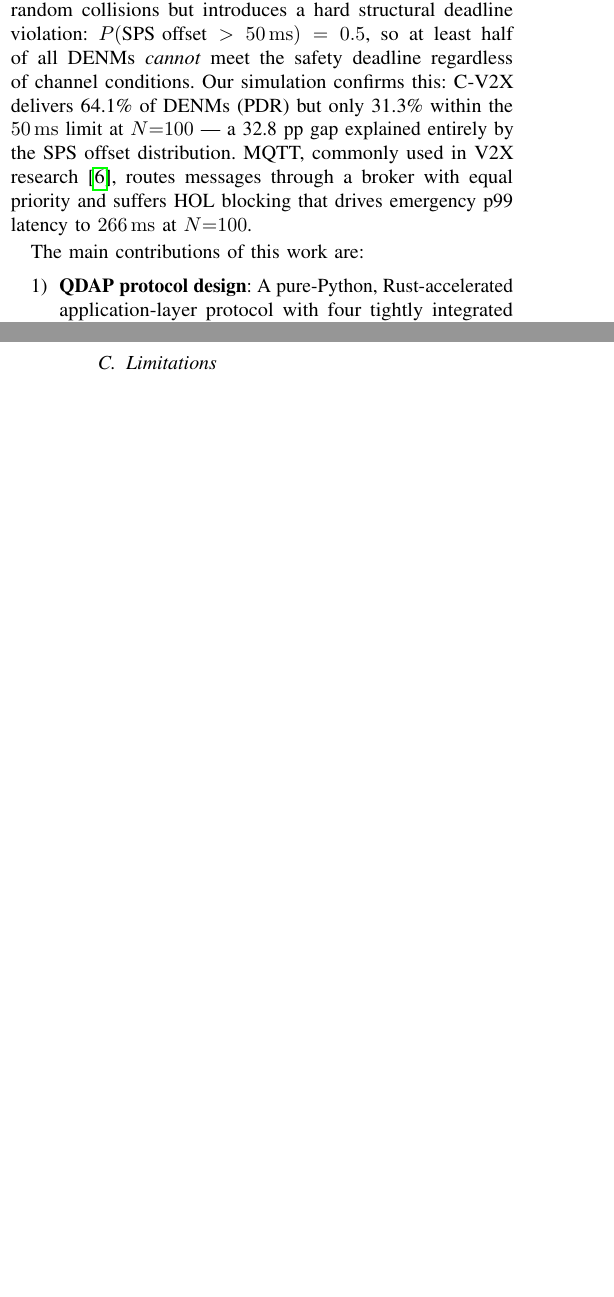
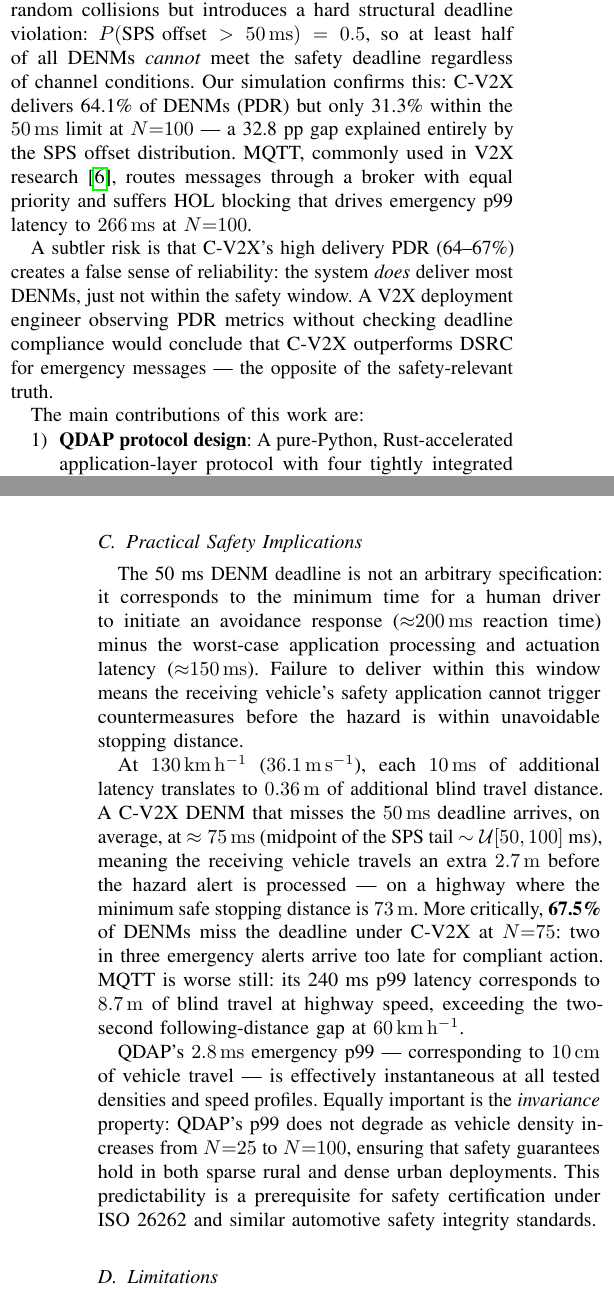
Before and after one commit to bahadir-bakla/qdap-protocol, a LaTeX paper (paper/main.tex): two parts of the columns of pages 1 and 6 of 7, joined at a grey line, cut so that both start at the same text, the shorter picture padded with empty space. Compiled offline with pdfLaTeX.

Commit message:
feat(paper): add safety implications analysis + C-V2X false-confidence warning
Discussion: new "Practical Safety Implications" subsection
- 2.8ms p99 = 10cm blind travel at 130 km/h vs 8.7m for MQTT
- C-V2X 67.5% deadline miss = 2-in-3 emergency alerts too late
- density-invariant p99 as prerequisite for ISO 26262 certification

Introduction: flag C-V2X PDR vs deadline compliance discrepancy
- high PDR (64-67%) creates false reliability signal for deployment engineers
- practitioners checking PDR alone would conclude C-V2X > DSRC — opposite of truth

Co-Authored-By: Claude Sonnet 4.6 <noreply@anthropic.com>

```diff
--- a/paper/main.tex
+++ b/paper/main.tex
@@ -120,6 +120,13 @@ explained entirely by the SPS offset distribution.
 MQTT, commonly used in V2X research~\cite{Lyu2021}, routes messages through
 a broker with equal priority and suffers HOL blocking that drives emergency
 p99 latency to \SI{266}{\milli\second} at $N{=}100$.
+
+A subtler risk is that C-V2X's high delivery PDR (64--67\%) creates
+a false sense of reliability: the system \emph{does} deliver most DENMs,
+just not within the safety window.
+A V2X deployment engineer observing PDR metrics without checking deadline
+compliance would conclude that C-V2X outperforms DSRC for emergency
+messages — the opposite of the safety-relevant truth.
 
 % ── Contributions ────────────────────────────────────────────────────────────
 The main contributions of this work are:
@@ -676,6 +683,40 @@ QDAP bypasses the issue entirely by transmitting immediately upon event
 detection, constrained only by channel access delay ($\ll \SI{1}{\milli\second}$
 at the tested densities).
 
+\subsection{Practical Safety Implications}
+
+The 50~ms DENM deadline is not an arbitrary specification: it corresponds to
+the minimum time for a human driver to initiate an avoidance response
+($\approx$\SI{200}{\milli\second} reaction time) minus the worst-case
+application processing and actuation latency
+($\approx$\SI{150}{\milli\second}).
+Failure to deliver within this window means the receiving vehicle's
+safety application cannot trigger countermeasures before the hazard is
+within unavoidable stopping distance.
+
+At \SI{130}{\kilo\metre\per\hour} (\SI{36.1}{\metre\per\second}), each
+\SI{10}{\milli\second} of additional latency translates to \SI{0.36}{\metre}
+of additional blind travel distance.
+A C-V2X DENM that misses the \SI{50}{\milli\second} deadline arrives, on
+average, at $\approx\SI{75}{\milli\second}$ (midpoint of the SPS tail
+$\sim\mathcal{U}[50, 100]$~ms), meaning the receiving vehicle travels an
+extra \SI{2.7}{\metre} before the hazard alert is processed — on a highway
+where the minimum safe stopping distance is \SI{73}{\metre}.
+More critically, \textbf{67.5\%} of DENMs miss the deadline under C-V2X at
+$N{=}75$: two in three emergency alerts arrive too late for compliant action.
+MQTT is worse still: its 240~ms p99 latency corresponds to \SI{8.7}{\metre}
+of blind travel at highway speed, exceeding the two-second following-distance
+gap at \SI{60}{\kilo\metre\per\hour}.
+
+QDAP's \SI{2.8}{\milli\second} emergency p99 — corresponding to
+\SI{10}{\centi\metre} of vehicle travel — is effectively instantaneous at
+all tested densities and speed profiles.
+Equally important is the \emph{invariance} property: QDAP's p99 does not
+degrade as vehicle density increases from $N{=}25$ to $N{=}100$, ensuring
+that safety guarantees hold in both sparse rural and dense urban deployments.
+This predictability is a prerequisite for safety certification under ISO~26262
+and similar automotive safety integrity standards.
+
 \subsection{Limitations}
 
 QDAP's V2X evaluation is simulation-based; real OBU/RSU hardware
```
